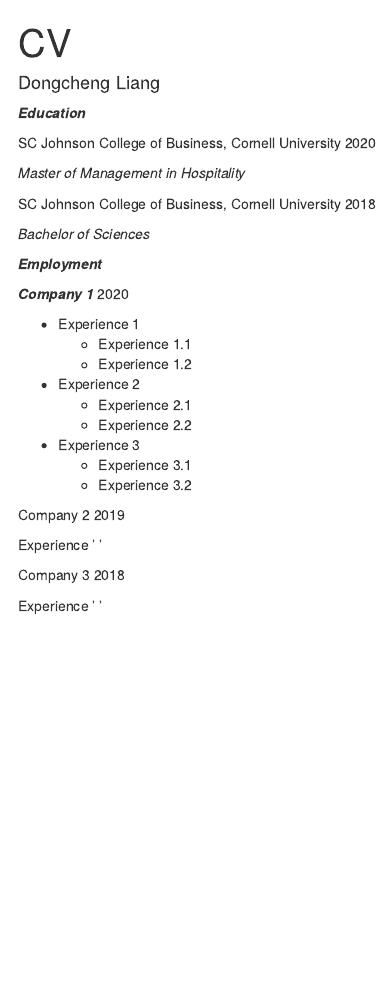
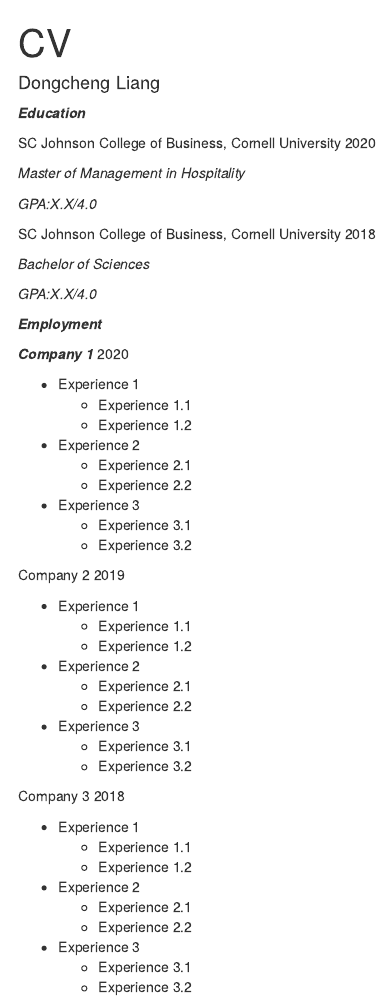
Before and after one commit to fred3936/Lab2_CV, an R Markdown document (CV_Dongcheng.Rmd): the page in a window 1100 px wide, from its top. Rendered offline with R 4.5, knitr and Pandoc, with nearby package versions; drawn as R Markdown's standard HTML page in place of the format the file asks for.

Commit message:
Update CV

```diff
--- a/CV_Dongcheng.Rmd
+++ b/CV_Dongcheng.Rmd
@@ -34,9 +34,13 @@
 
 \flushleft _Master of Management in Hospitality_ \hfill
 
+\flushleft _GPA:X.X/4.0_ \hfill
+
 SC Johnson College of Business, Cornell University \hfill 2018 <br>
 
 \flushleft _Bachelor of Sciences_ \hfill
+
+\flushleft _GPA:X.X/4.0_ \hfill
 
  \center ___Employment___ \center
 
@@ -54,8 +58,25 @@
 
 Company 2 \hfill 2019
 
-Experience \hfill ' '
+* Experience 1
+    * Experience 1.1
+    * Experience 1.2
+* Experience 2
+    * Experience 2.1
+    * Experience 2.2
+* Experience 3
+    * Experience 3.1
+    * Experience 3.2
+
 
 Company 3 \hfill 2018
 
-Experience \hfill ' '
+* Experience 1
+    * Experience 1.1
+    * Experience 1.2
+* Experience 2
+    * Experience 2.1
+    * Experience 2.2
+* Experience 3
+    * Experience 3.1
+    * Experience 3.2
```
Also changed, not shown: CV_Dongcheng.pdf, 1 other file.
